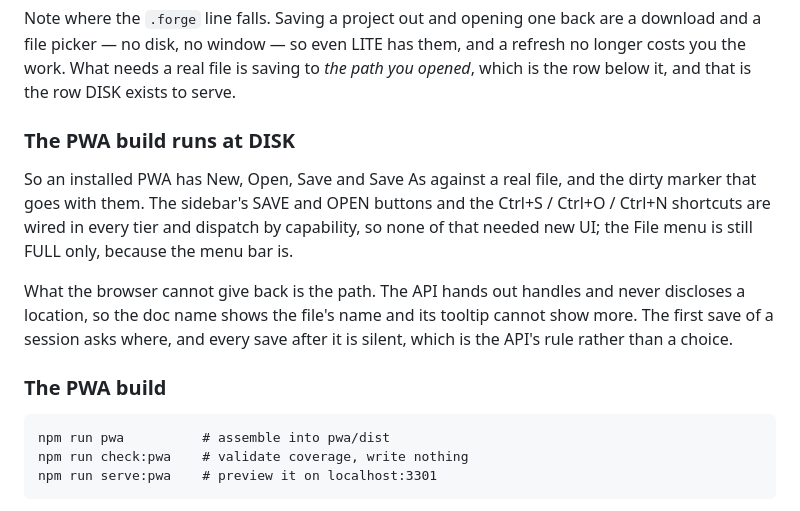
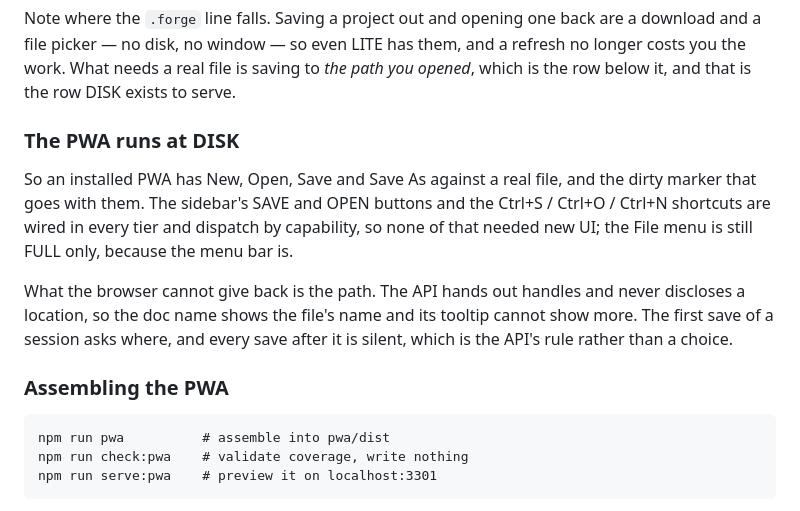
Before and after one commit to magmacrunch-media/sprite-forge, a Markdown page: README.md, the part around the change. Drawn GitHub-style.

Commit message:
Two subsections were both called "The PWA build"
The DISK one arrived in the commit after the other and the pair ended up
adjacent, so the contents listing read the same heading twice. One is about
what the tier gives an installed PWA and the other is about assembling the
bundle, which is what they are called now.

````diff
--- a/README.md
+++ b/README.md
@@ -87,7 +87,7 @@ and a refresh no longer costs you the work. What needs a real file is saving to
 *the path you opened*, which is the row below it, and that is the row DISK
 exists to serve.
 
-### The PWA build runs at DISK
+### The PWA runs at DISK
 
 So an installed PWA has New, Open, Save and Save As against a real file, and
 the dirty marker that goes with them. The sidebar's SAVE and OPEN buttons and
@@ -100,7 +100,7 @@ never discloses a location, so the doc name shows the file's name and its
 tooltip cannot show more. The first save of a session asks where, and every
 save after it is silent, which is the API's rule rather than a choice.
 
-### The PWA build
+### Assembling the PWA
 
 ```
 npm run pwa          # assemble into pwa/dist
````
